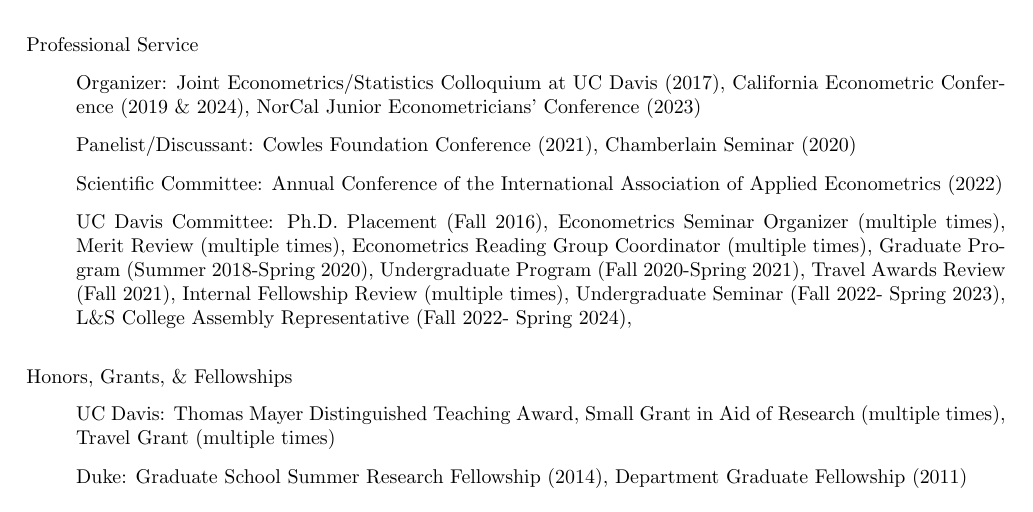
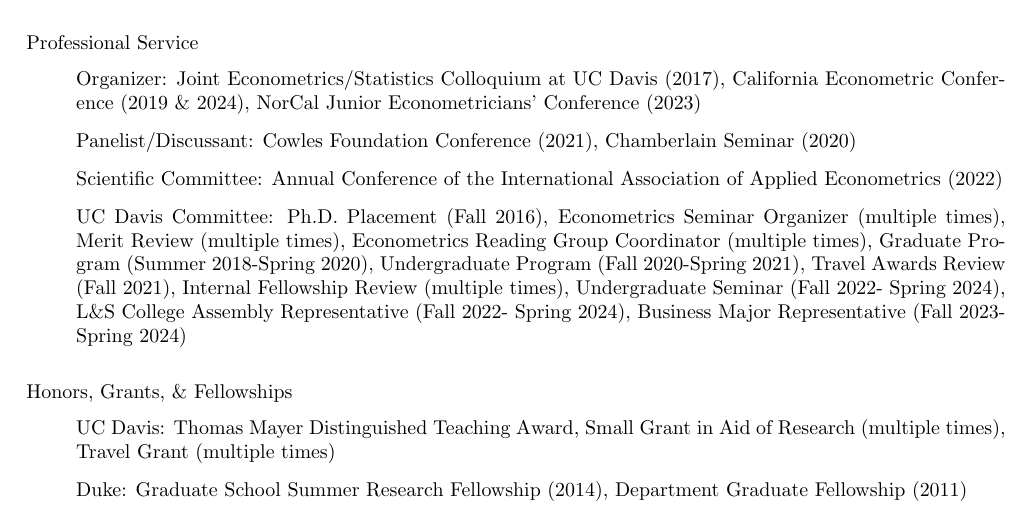
Before and after one commit to uratakuya/uratakuya.github.io, a LaTeX CV (CV.tex): part of page 2 of 2, cut so that both start at the same text. Compiled offline with pdfLaTeX.

Commit message:
Update CV.tex

```diff
--- a/CV.tex
+++ b/CV.tex
@@ -160,9 +160,9 @@
 Undergraduate Program  (Fall 2020-Spring 2021),
 Travel Awards Review  (Fall 2021),
 Internal Fellowship Review  (multiple times),
-Undergraduate Seminar (Fall 2022- Spring 2023),
+Undergraduate Seminar (Fall 2022- Spring 2024),
 L\&S College Assembly Representative (Fall 2022- Spring 2024),
-%%%%%%%Business Major Representative (Fall 2023-Spring 2024)
+Business Major Representative (Fall 2023-Spring 2024)
 %\item[] Ph.D. Thesis Committee: Dakyung Seong (2020, University of Sydney), Geyi Zheng,
 %\item[] Qualifying Exam Committee: Han He, Cassandra Merritt, Yuan Tuo
 \end{itemize}
```
